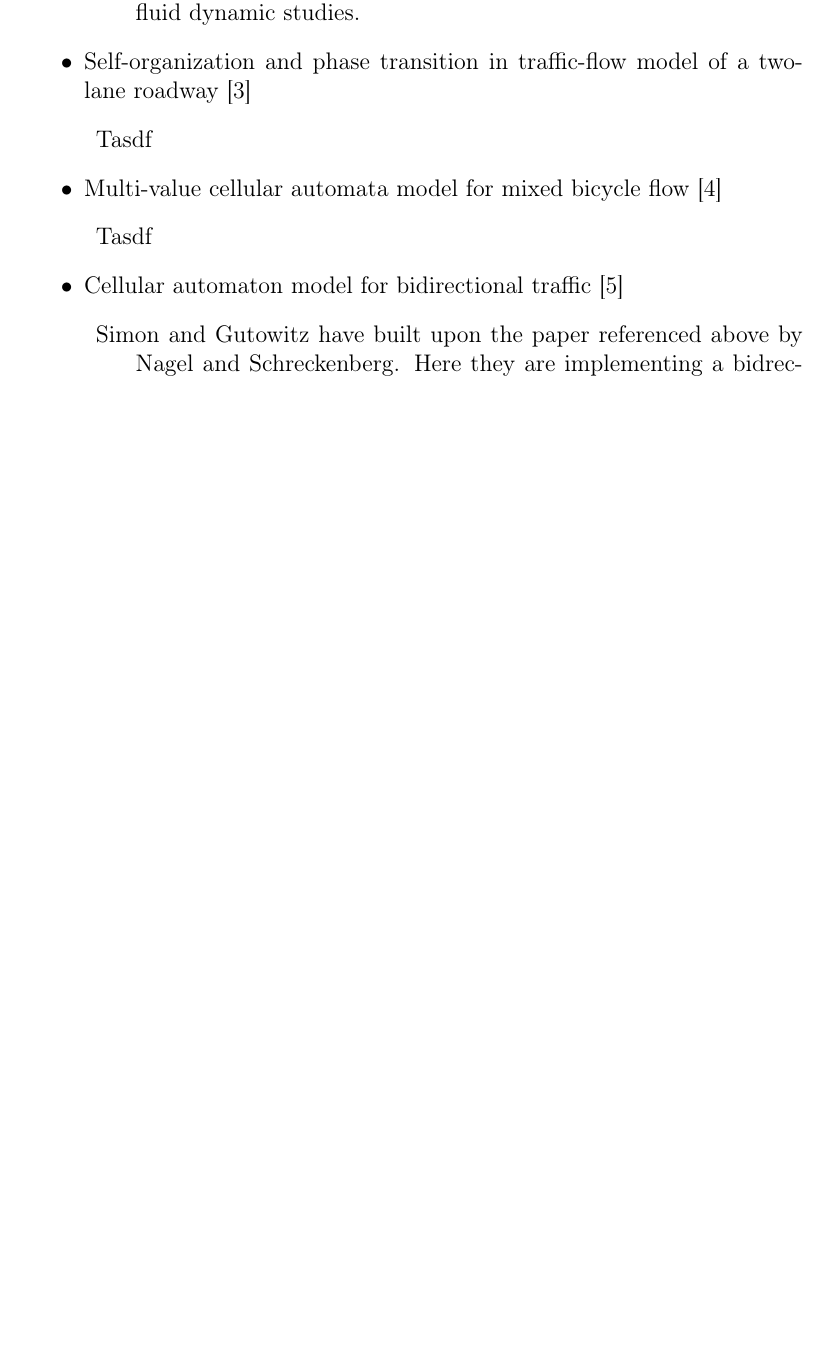
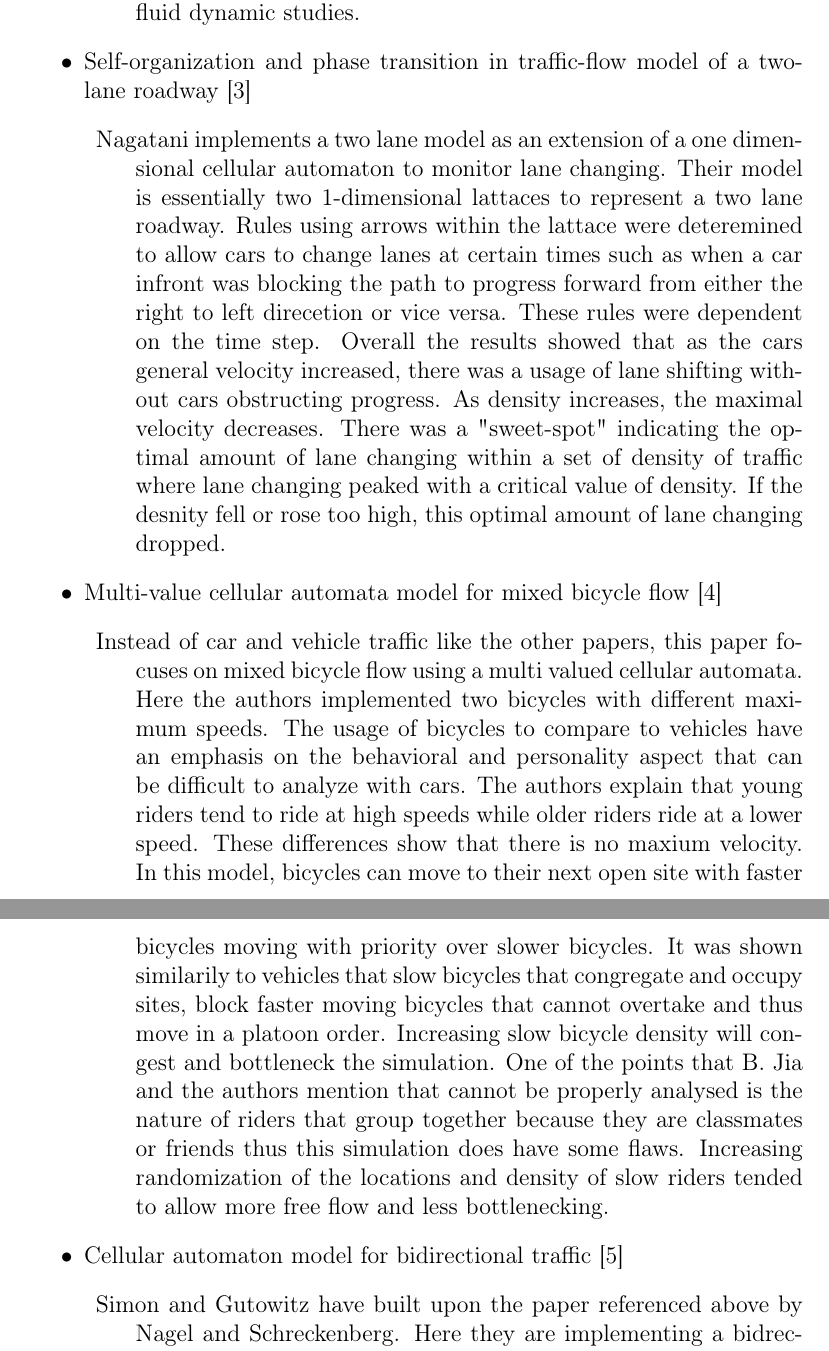
Before and after one commit to ngngardner/toc_project, a LaTeX document (tex/report.tex): part of page 3 of 5 before the commit and two parts of pages 3 and 4 of 6 after it, the two joined at a grey line, cut so that both start at the same text, the shorter picture padded with empty space. Compiled offline with pdfLaTeX.

Commit message:
lit review

```diff
--- a/tex/report.tex
+++ b/tex/report.tex
@@ -88,12 +88,23 @@ streets, so that may be valuable for a traffic flow model as well.
     \item Self-organization and phase transition in traffic-flow model of a
           two-lane roadway \cite{nagatani_self-organization_1993}
           \begin{description}
-              \item Tasdf
+              \item Nagatani implements a two lane model as an extension of a one dimensional cellular automaton to monitor lane changing. Their model is essentially two 1-dimensional lattaces
+              to represent a two lane roadway. Rules using arrows within the lattace were deteremined to allow cars to change lanes at certain times such as when a car infront was blocking
+              the path to progress forward from either the right to left direcetion or vice versa. These rules were dependent on the time step. Overall the results showed that as the cars
+              general velocity increased, there was a usage of lane shifting without cars obstructing progress. As density increases, the maximal velocity decreases. There was a "sweet-spot"
+              indicating the optimal amount of lane changing within a set of density of traffic where lane changing peaked with a critical value of density. If the desnity fell or rose
+              too high, this optimal amount of lane changing dropped.
           \end{description}
     \item Multi-value cellular automata model for mixed bicycle flow
           \cite{jia_multi-value_2007}
           \begin{description}
-              \item Tasdf
+              \item Instead of car and vehicle traffic like the other papers, this paper focuses on mixed bicycle flow using a multi valued cellular automata. Here the authors implemented two bicycles
+              with different maximum speeds. The usage of bicycles to compare to vehicles have an emphasis on the behavioral and personality aspect that can be difficult to analyze with cars.
+              The authors explain that young riders tend to ride at high speeds while older riders ride at a lower speed. These differences show that there is no maxium velocity. In this
+              model, bicycles can move to their next open site with faster bicycles moving with priority over slower bicycles. It was shown similarily to vehicles that slow bicycles that
+              congregate and occupy sites, block faster moving bicycles that cannot overtake and thus move in a platoon order. Increasing slow bicycle density will congest and bottleneck
+              the simulation. One of the points that B. Jia and the authors mention that cannot be properly analysed is the nature of riders that group together because they are classmates
+              or friends thus this simulation does have some flaws. Increasing randomization of the locations and density of slow riders tended to allow more free flow and less bottlenecking.
           \end{description}
     \item Cellular automaton model for bidirectional traffic
           \cite{simon_cellular_1998-1}
```
